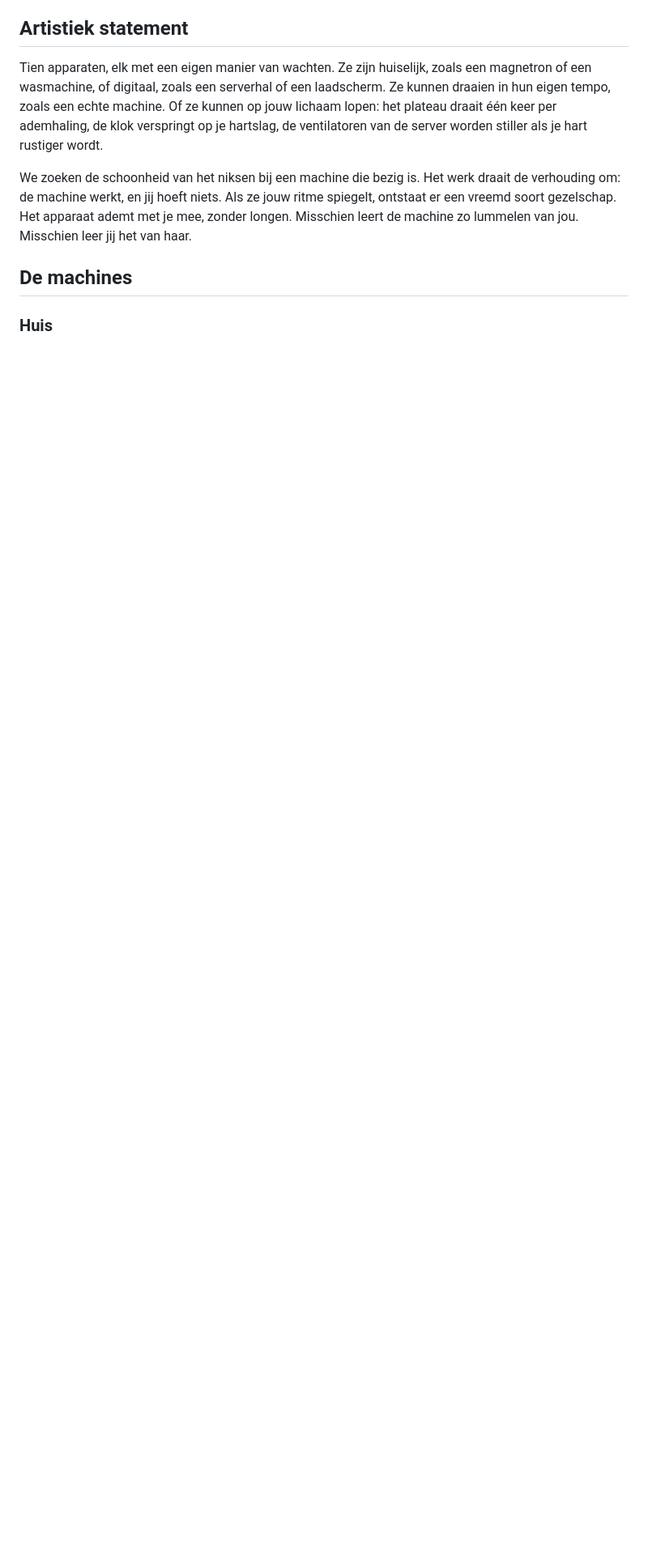
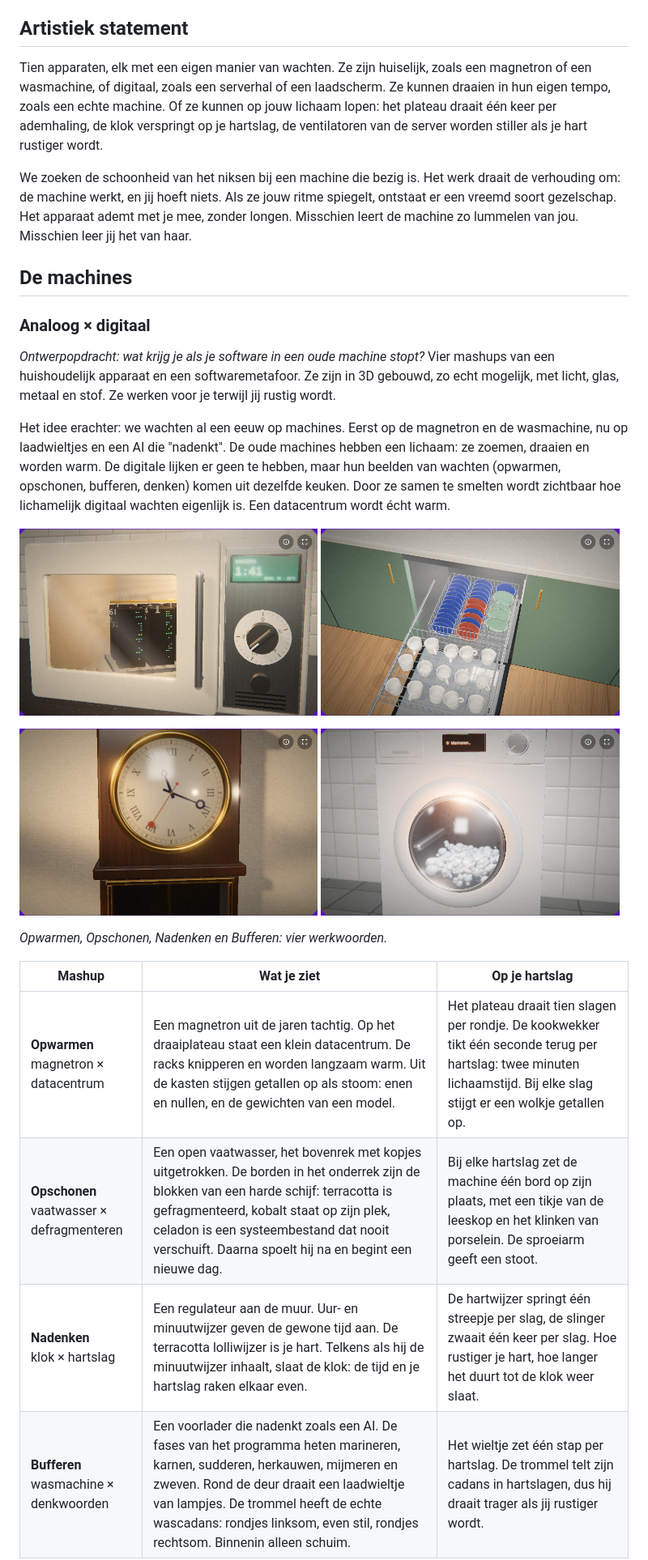
Before and after one commit to twetering/tuhtf, a Markdown page: docs/werkvormen/07-machine-meditaties.md, the part around one of its changes. Shown at 81% size. Rendered like a GitHub page; pictures changed too: docs/img/mashup-bufferen.png (added), docs/img/mashup-nadenken.png (added), docs/img/mashup-opschonen.png (added); blank space fills up the shorter version.

```diff
--- a/docs/werkvormen/07-machine-meditaties.md
+++ b/docs/werkvormen/07-machine-meditaties.md
@@ -22,4 +22,21 @@ We zoeken de schoonheid van het niksen bij een machine die bezig is. Het werk dr
 
 ## De machines
 
-### Huis
+### Analoog × digitaal
+
+*Ontwerpopdracht: wat krijg je als je software in een oude machine stopt?* Vier mashups van een huishoudelijk apparaat en een softwaremetafoor. Ze zijn in 3D gebouwd, zo echt mogelijk, met licht, glas, metaal en stof. Ze werken voor je terwijl jij rustig wordt.
+
+Het idee erachter: we wachten al een eeuw op machines. Eerst op de magnetron en de wasmachine, nu op laadwieltjes en een AI die "nadenkt". De oude machines hebben een lichaam: ze zoemen, draaien en worden warm. De digitale lijken er geen te hebben, maar hun beelden van wachten (opwarmen, opschonen, bufferen, denken) komen uit dezelfde keuken. Door ze samen te smelten wordt zichtbaar hoe lichamelijk digitaal wachten eigenlijk is. Een datacentrum wordt écht warm.
+
+<p><img src="../img/mashup-opwarmen.png" width="49%" alt="Opwarmen"> <img src="../img/mashup-opschonen.png" width="49%" alt="Opschonen"></p>
+<p><img src="../img/mashup-nadenken.png" width="49%" alt="Nadenken"> <img src="../img/mashup-bufferen.png" width="49%" alt="Bufferen"></p>
+
+*Opwarmen, Opschonen, Nadenken en Bufferen: vier werkwoorden.*
+
+| Mashup | Wat je ziet | Op je hartslag |
+|---|---|---|
+| **Opwarmen**<br>magnetron × datacentrum | Een magnetron uit de jaren tachtig. Op het draaiplateau staat een klein datacentrum. De racks knipperen en worden langzaam warm. Uit de kasten stijgen getallen op als stoom: enen en nullen, en de gewichten van een model. | Het plateau draait tien slagen per rondje. De kookwekker tikt één seconde terug per hartslag: twee minuten lichaamstijd. Bij elke slag stijgt er een wolkje getallen op. |
+| **Opschonen**<br>vaatwasser × defragmenteren | Een open vaatwasser, het bovenrek met kopjes uitgetrokken. De borden in het onderrek zijn de blokken van een harde schijf: terracotta is gefragmenteerd, kobalt staat op zijn plek, celadon is een systeembestand dat nooit verschuift. Daarna spoelt hij na en begint een nieuwe dag. | Bij elke hartslag zet de machine één bord op zijn plaats, met een tikje van de leeskop en het klinken van porselein. De sproeiarm geeft een stoot. |
+| **Nadenken**<br>klok × hartslag | Een regulateur aan de muur. Uur- en minuutwijzer geven de gewone tijd aan. De terracotta lolliwijzer is je hart. Telkens als hij de minuutwijzer inhaalt, slaat de klok: de tijd en je hartslag raken elkaar even. | De hartwijzer springt één streepje per slag, de slinger zwaait één keer per slag. Hoe rustiger je hart, hoe langer het duurt tot de klok weer slaat. |
+| **Bufferen**<br>wasmachine × denkwoorden | Een voorlader die nadenkt zoals een AI. De fases van het programma heten marineren, karnen, sudderen, herkauwen, mijmeren en zweven. Rond de deur draait een laadwieltje van lampjes. De trommel heeft de echte wascadans: rondjes linksom, even stil, rondjes rechtsom. Binnenin alleen schuim. | Het wieltje zet één stap per hartslag. De trommel telt zijn cadans in hartslagen, dus hij draait trager als jij rustiger wordt. |
+
```
Also changed, not shown: other parts of docs/werkvormen/07-machine-meditaties.md (+12 -1 lines), docs/werkvormen/README.md (+1 -1 lines), 8 other files.
